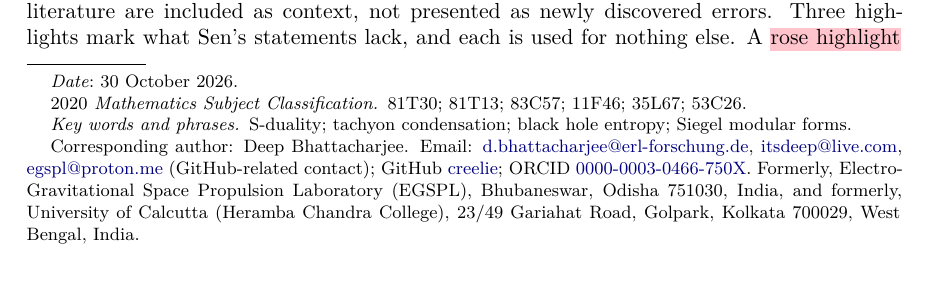
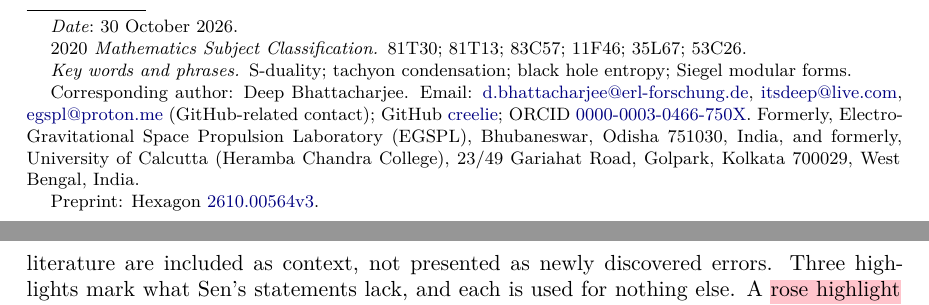
Before and after one commit to creelie/Paper_11, a LaTeX paper (tex/main.tex): part of page 1 of 58 before the commit and two parts of pages 1 and 2 of 58 after it, the two joined at a grey line, cut so that both start at the same text, the shorter picture padded with empty space. Compiled offline with pdfLaTeX.

Commit message:
Title-page footnote with the preprint id Hexagon 2610.00564v3

```diff
--- a/tex/main.tex
+++ b/tex/main.tex
@@ -70,6 +70,8 @@
 \urladdr{https://github.com/creelie}
 \thanks{\sloppy Corresponding author: Deep Bhattacharjee. Email: \href{mailto:d.bhattacharjee@erl-forschung.de}{d.bhattacharjee@erl-forschung.de}, \href{mailto:itsdeep@live.com}{itsdeep@live.com}, \href{mailto:egspl@proton.me}{egspl@proton.me} (GitHub-related contact); GitHub \href{https://github.com/creelie}{creelie}; ORCID \href{https://orcid.org/0000-0003-0466-750X}{0000-0003-0466-750X}. Formerly, Electro-Gravitational Space Propulsion Laboratory (EGSPL), Bhubaneswar, Odisha 751030, India, and formerly, University of Calcutta (Heramba Chandra College), 23/49 Gariahat Road, Golpark, Kolkata 700029, West Bengal, India.}
 
+\thanks{Preprint: Hexagon \href{https://hexagonmath.org/2610.00564}{2610.00564v3}.}
+
 \subjclass[2020]{81T30; 81T13; 83C57; 11F46; 35L67; 53C26}
 \keywords{S-duality; tachyon condensation; black hole entropy; Siegel modular forms}
 \date{30 October 2026}
```
Also changed, not shown: dist/ConjecturesOfAshokeSen_final2.pdf, 4 other files.
